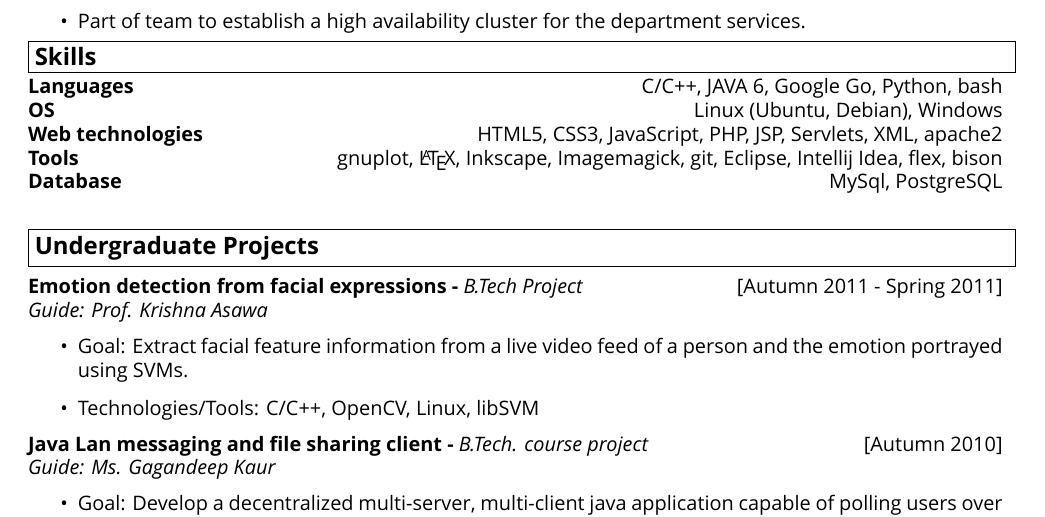
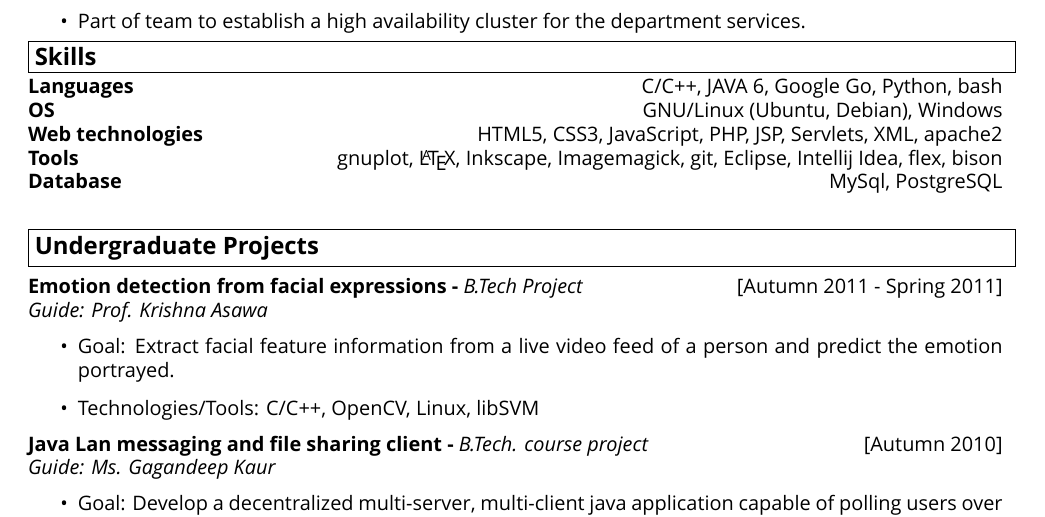
Before and after one commit to sm88/resume, a LaTeX CV (resume.tex): part of page 2 of 2, cut so that both start at the same text. Compiled offline with XeLaTeX; a missing font is replaced by an installed copy or a similar font.

Commit message:
added GNU to Linux and corrected UG btp goal

```diff
--- a/resume.tex
+++ b/resume.tex
@@ -136,7 +136,7 @@ Cryptography, Cloud computing, Software Architecture
 \header{Skills}
 \vspace{0.1cm}
 \textbf{Languages} \hfill C/C++, JAVA 6, Google Go, Python, bash \\
-\textbf{OS} \hfill Linux (Ubuntu, Debian), Windows \\
+\textbf{OS} \hfill GNU/Linux (Ubuntu, Debian), Windows \\
 \textbf{Web technologies}\hfill HTML5, CSS3, JavaScript, PHP, JSP, Servlets, XML, apache2 \\
 \textbf{Tools} \hfill gnuplot, \LaTeX, Inkscape, Imagemagick, git, Eclipse, Intellij Idea, flex, bison \\
 \textbf{Database} \hfill MySql, PostgreSQL \\
@@ -149,7 +149,7 @@ Cryptography, Cloud computing, Software Architecture
 \textbf{Emotion detection from facial expressions -} \emph{B.Tech Project}\hfill[Autumn 2011 - Spring 2011] \\
 \emph{Guide: Prof. Krishna Asawa}
 \begin{itemize}
- \item Goal: Extract facial feature information from a live video feed of a person and the emotion portrayed using SVMs.
+ \item Goal: Extract facial feature information from a live video feed of a person and predict the emotion portrayed.
  \item Technologies/Tools: C/C++, OpenCV, Linux, libSVM
 \end{itemize}
 
```
Also changed, not shown: resume.pdf.
